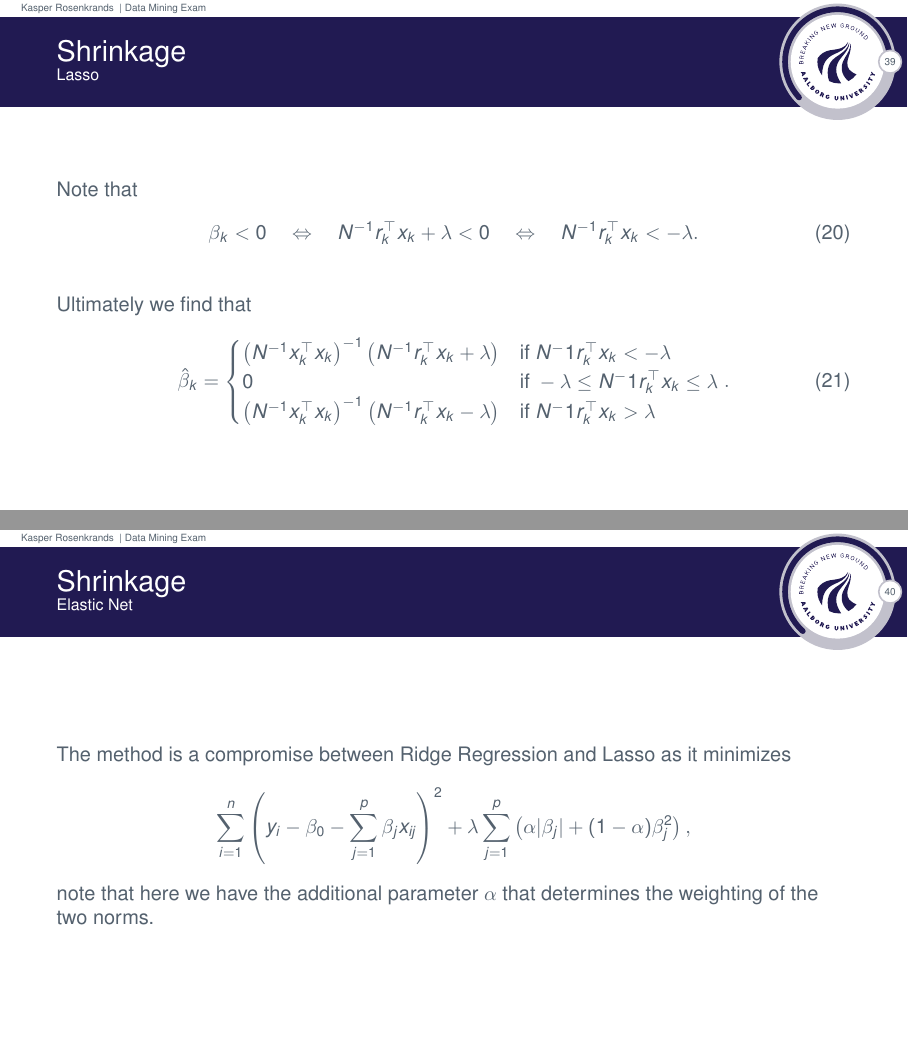
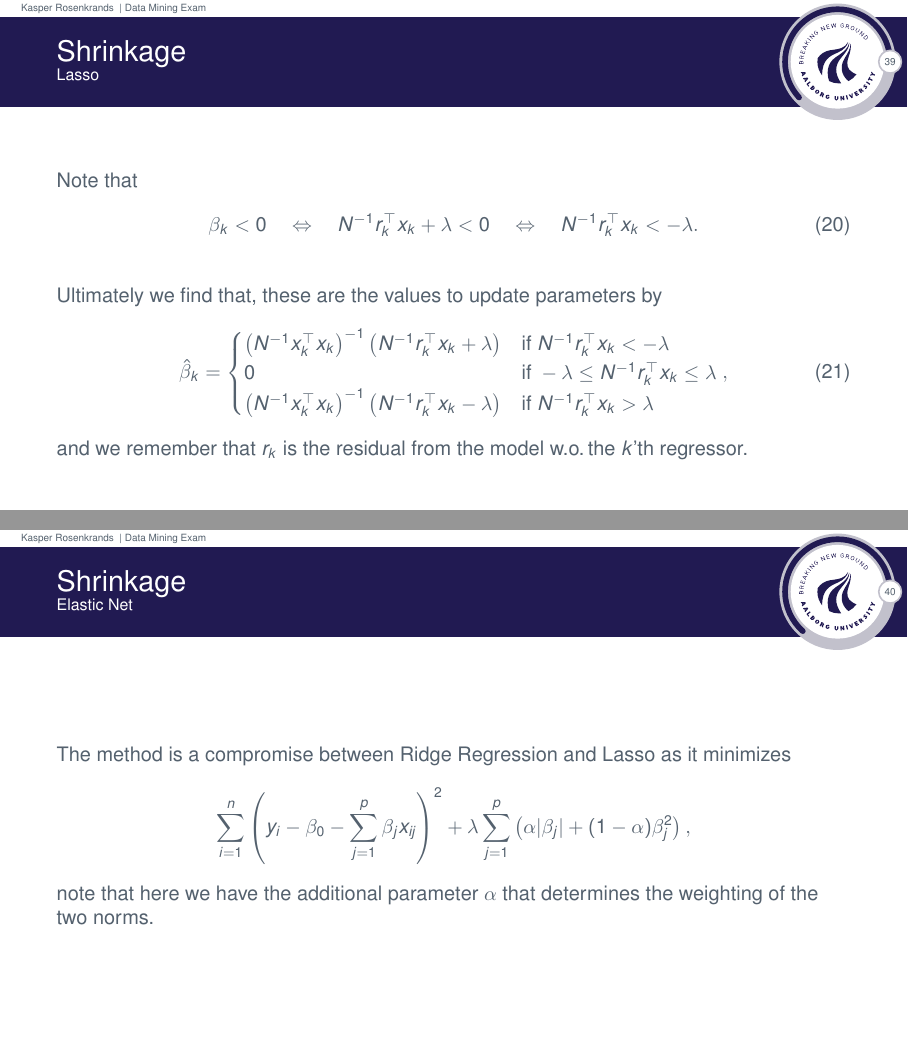
Before and after one commit to Rosenkrands/data-mining-exam, LaTeX slides (main.tex): pages 40 and 41 of 65, joined at a grey line. The pictures show the PDF file main.pdf that the author committed with the source.

Commit message:
progress on topic 2

```diff
--- a/main.tex
+++ b/main.tex
@@ -600,15 +600,16 @@
     \beta_k < 0 \quad \Leftrightarrow \quad N^{-1}r_k^\top x_k + \lambda < 0 \quad \Leftrightarrow \quad N^{-1}r_k^\top x_k < - \lambda.
   \end{align}
 
-  Ultimately we find that
+  Ultimately we find that, these are the values to update parameters by
   \begin{align}
     \hat{\beta}_k =
     \begin{cases}
-      \left(N^{-1} x_k^\top x_k\right)^{-1}\left( N^{-1} r_k^\top x_k + \lambda\right) &\text{if } N^-1r_k^\top x_k < -\lambda\\
-      0 &\text{if } -\lambda \leq N^-1r_k^\top x_k \leq \lambda\\
-      \left(N^{-1} x_k^\top x_k\right)^{-1}\left( N^{-1} r_k^\top x_k - \lambda\right) &\text{if } N^-1r_k^\top x_k > \lambda
-    \end{cases}.
+      \left(N^{-1} x_k^\top x_k\right)^{-1}\left( N^{-1} r_k^\top x_k + \lambda\right) &\text{if } N^{-1}r_k^\top x_k < -\lambda\\
+      0 &\text{if } -\lambda \leq N^{-1}r_k^\top x_k \leq \lambda\\
+      \left(N^{-1} x_k^\top x_k\right)^{-1}\left( N^{-1} r_k^\top x_k - \lambda\right) &\text{if } N^{-1}r_k^\top x_k > \lambda
+    \end{cases},
   \end{align}
+  and we remember that $r_k$ is the residual from the model w.o.\! the $k$'th regressor.
 \end{frame}
 
 \begin{frame}{\secname}{Elastic Net}
```
Also changed, not shown: main.pdf, 1 other file.
